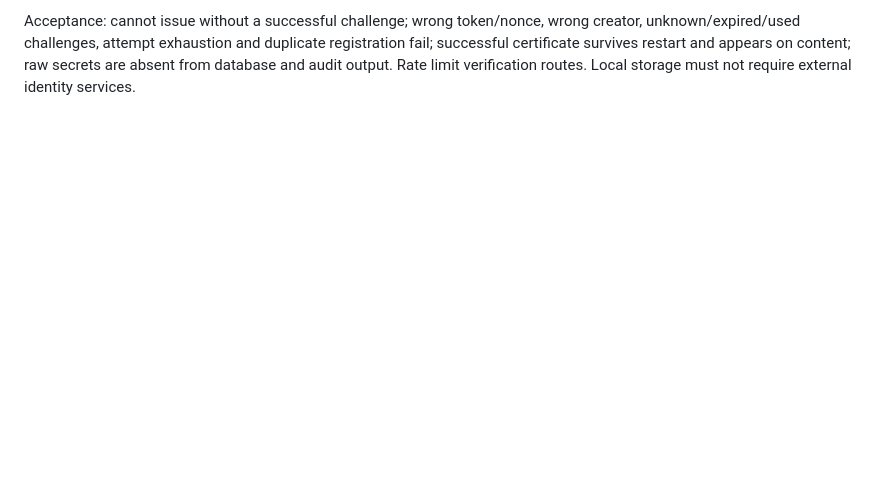
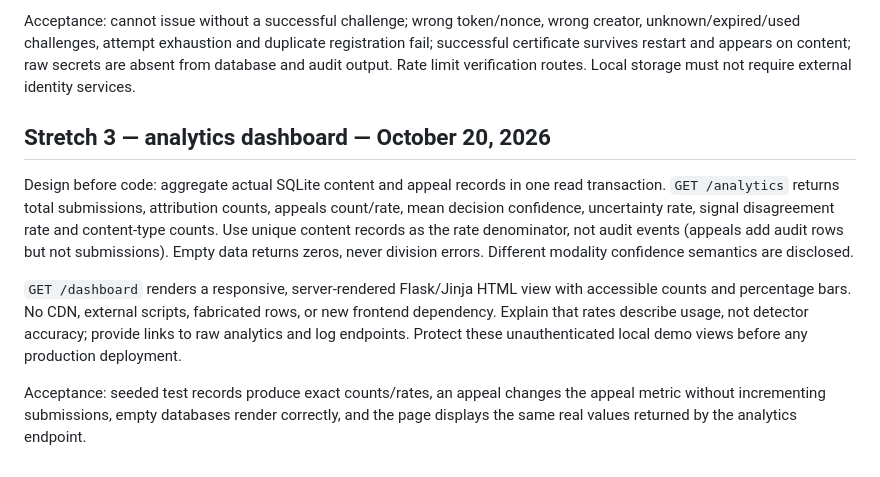
Before and after one commit to blayne-montaque/ai201-project4-provenance-guard, a Markdown page: planning.md, the part around the change. Drawn GitHub-style; blank space fills up the shorter version.

Commit message:
docs: plan stretch 3 SQLite analytics dashboard before implementation

```diff
--- a/planning.md
+++ b/planning.md
@@ -303,3 +303,22 @@ wrong creator, unknown/expired/used challenges, attempt exhaustion and duplicate
 registration fail; successful certificate survives restart and appears on content;
 raw secrets are absent from database and audit output. Rate limit verification
 routes. Local storage must not require external identity services.
+
+## Stretch 3 — analytics dashboard — October 20, 2026
+
+Design before code: aggregate actual SQLite content and appeal records in one
+read transaction. `GET /analytics` returns total submissions, attribution counts,
+appeals count/rate, mean decision confidence, uncertainty rate, signal disagreement
+rate and content-type counts. Use unique content records as the rate denominator,
+not audit events (appeals add audit rows but not submissions). Empty data returns
+zeros, never division errors. Different modality confidence semantics are disclosed.
+
+`GET /dashboard` renders a responsive, server-rendered Flask/Jinja HTML view with
+accessible counts and percentage bars. No CDN, external scripts, fabricated rows,
+or new frontend dependency. Explain that rates describe usage, not detector
+accuracy; provide links to raw analytics and log endpoints. Protect these
+unauthenticated local demo views before any production deployment.
+
+Acceptance: seeded test records produce exact counts/rates, an appeal changes the
+appeal metric without incrementing submissions, empty databases render correctly,
+and the page displays the same real values returned by the analytics endpoint.
```
